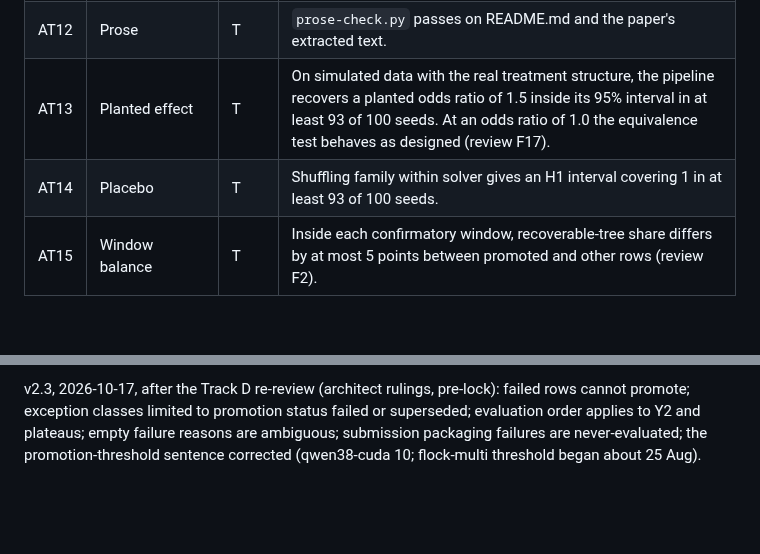
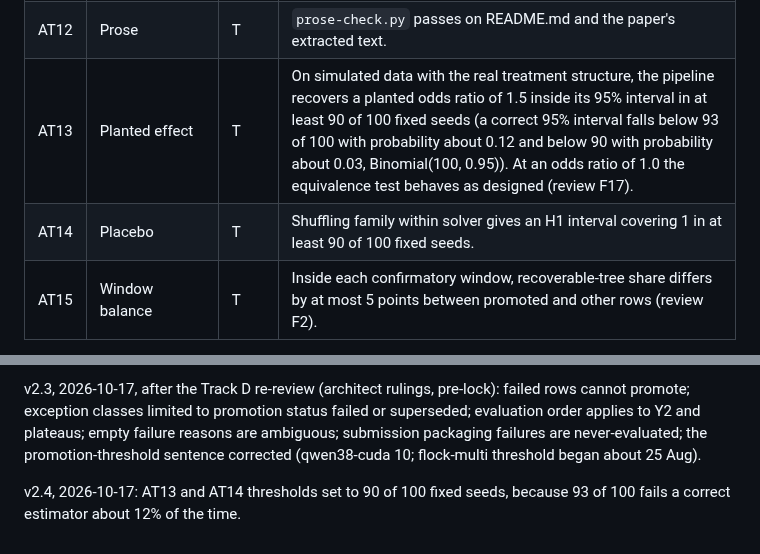
Before and after one commit to owizdom/pollen, a Markdown page: docs/specs/0001-cross-model-pollination.md, 2 parts joined by grey strips. Rendered like a GitHub page; blank space fills up the shorter version.

Commit message:
spec v2.4: at13/at14 coverage thresholds from the binomial

```diff
--- a/docs/specs/0001-cross-model-pollination.md
+++ b/docs/specs/0001-cross-model-pollination.md
@@ -257,8 +257,8 @@ T means automated. L means a live run recorded in `docs/JOURNAL.md`.
 | AT10 | Independent review | L | A fresh Opus 5.5 reviewer and a separate verifier trace every claim in the abstract and conclusion to `numbers.tex` or a cited source, with no in-scope confirmed finding. |
 | AT11 | Byline | T | The paper's author block is exactly "Wisdom Okechukwu", with no affiliation. "Free Systems" and "Stanford" appear nowhere in `paper/`. The repo URL is allowlisted. |
 | AT12 | Prose | T | `prose-check.py` passes on README.md and the paper's extracted text. |
-| AT13 | Planted effect | T | On simulated data with the real treatment structure, the pipeline recovers a planted odds ratio of 1.5 inside its 95% interval in at least 93 of 100 seeds. At an odds ratio of 1.0 the equivalence test behaves as designed (review F17). |
-| AT14 | Placebo | T | Shuffling family within solver gives an H1 interval covering 1 in at least 93 of 100 seeds. |
+| AT13 | Planted effect | T | On simulated data with the real treatment structure, the pipeline recovers a planted odds ratio of 1.5 inside its 95% interval in at least 90 of 100 fixed seeds (a correct 95% interval falls below 93 of 100 with probability about 0.12 and below 90 with probability about 0.03, Binomial(100, 0.95)). At an odds ratio of 1.0 the equivalence test behaves as designed (review F17). |
+| AT14 | Placebo | T | Shuffling family within solver gives an H1 interval covering 1 in at least 90 of 100 fixed seeds. |
 | AT15 | Window balance | T | Inside each confirmatory window, recoverable-tree share differs by at most 5 points between promoted and other rows (review F2). |
 
 GitHub Actions is billing-blocked on this account. `make check` is the gate, run locally and recorded with its commit SHA in the JOURNAL.
@@ -345,3 +345,5 @@ v2.1, 2026-10-17, after the Track D review (architect decisions, pre-lock): eval
 v2.2, 2026-10-17, after the Track C review (architect decisions, pre-lock): git minimal numstat as the distance, binary files as one changed line and excluded from size; the novel test uses child-side lines; tree parents computed for every row; candidate window filtered and collapsed before slicing, promotions counted only if finished before the child was created, own history capped at 50; declared dependencies de-duplicated and validated; seam renamed to `lineage.parents.parents` returning both links; a build driver writes the frozen lineage outputs.
 
 v2.3, 2026-10-17, after the Track D re-review (architect rulings, pre-lock): failed rows cannot promote; exception classes limited to promotion status failed or superseded; evaluation order applies to Y2 and plateaus; empty failure reasons are ambiguous; submission packaging failures are never-evaluated; the promotion-threshold sentence corrected (qwen38-cuda 10; flock-multi threshold began about 25 Aug).
+
+v2.4, 2026-10-17: AT13 and AT14 thresholds set to 90 of 100 fixed seeds, because 93 of 100 fails a correct estimator about 12% of the time.
```
